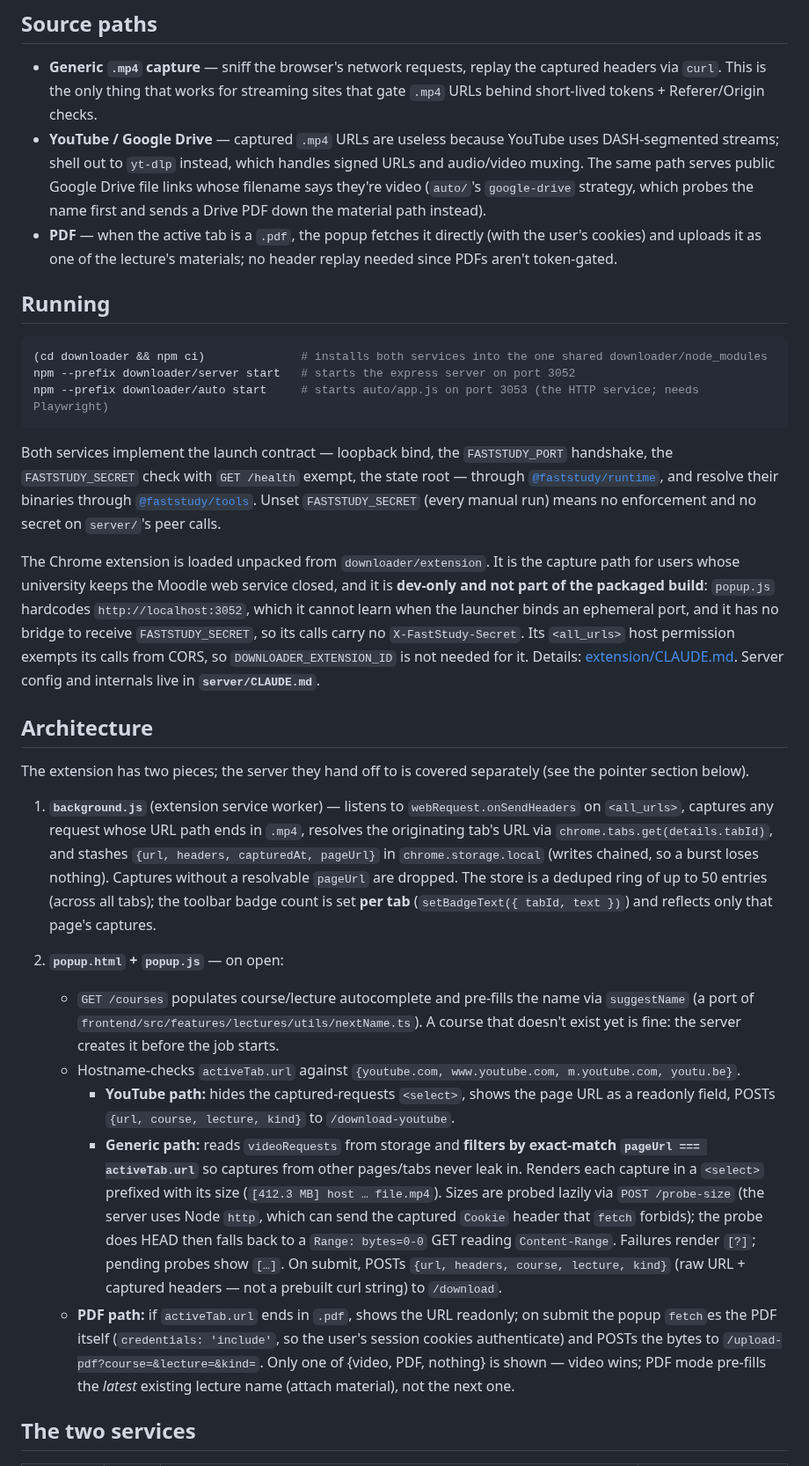
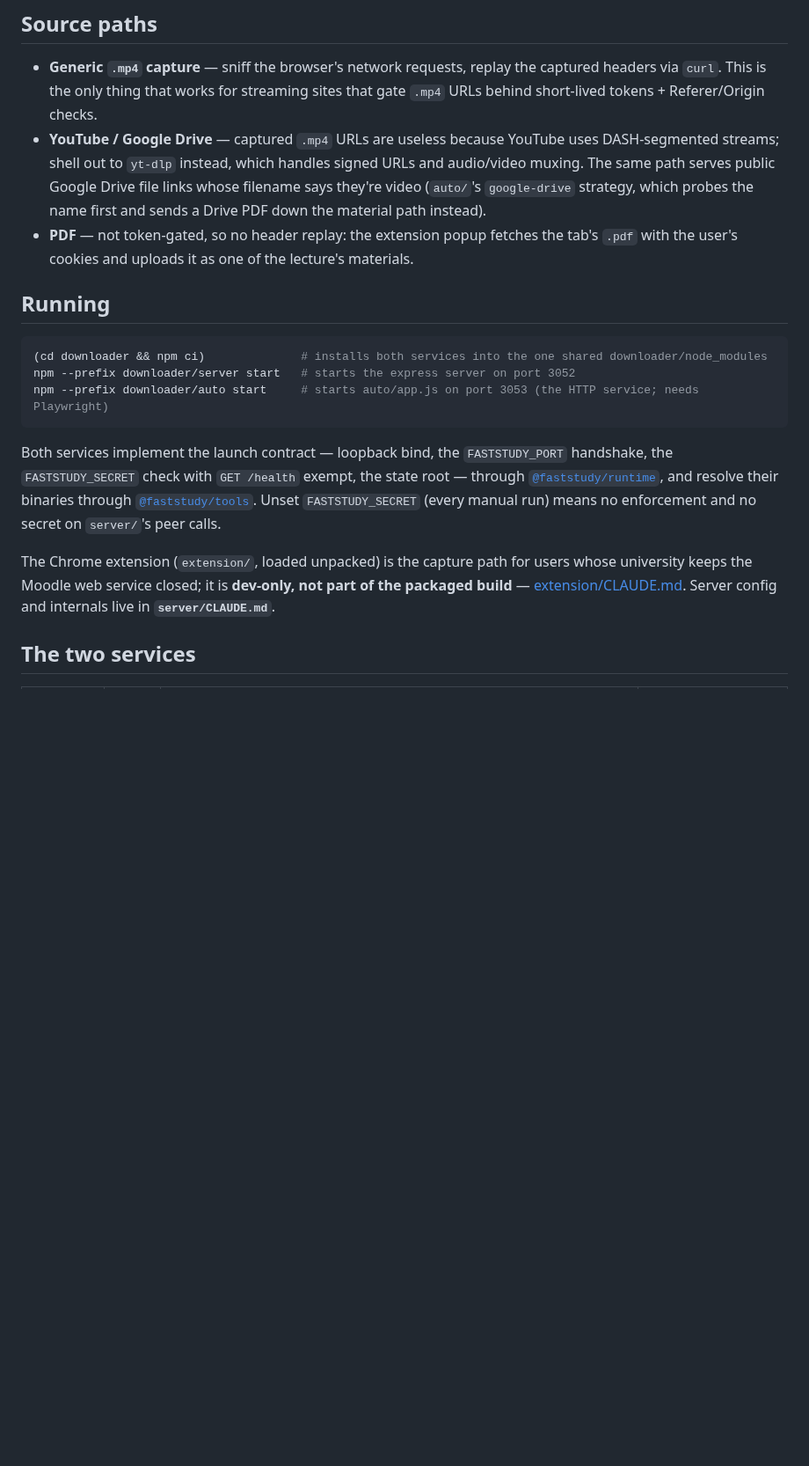
Before and after one commit to ShalomPrinz/fast-study, a Markdown page: downloader/CLAUDE.md, the part around one of its changes. Shown at 88% size. Rendered like a GitHub page; blank space fills up the shorter version.

Commit message:
downloader: explain the extension once, in extension/CLAUDE.md
Co-Authored-By: Claude Opus 5.5 <noreply@anthropic.com>

```diff
--- a/downloader/CLAUDE.md
+++ b/downloader/CLAUDE.md
@@ -8,7 +8,7 @@ Three packages that capture lecture videos and PDFs and hand them to the databas
 
 - **Generic `.mp4` capture** — sniff the browser's network requests, replay the captured headers via `curl`. This is the only thing that works for streaming sites that gate `.mp4` URLs behind short-lived tokens + Referer/Origin checks.
 - **YouTube / Google Drive** — captured `.mp4` URLs are useless because YouTube uses DASH-segmented streams; shell out to `yt-dlp` instead, which handles signed URLs and audio/video muxing. The same path serves public Google Drive file links whose filename says they're video (`auto/`'s `google-drive` strategy, which probes the name first and sends a Drive PDF down the material path instead).
-- **PDF** — when the active tab is a `.pdf`, the popup fetches it directly (with the user's cookies) and uploads it as one of the lecture's materials; no header replay needed since PDFs aren't token-gated.
+- **PDF** — not token-gated, so no header replay: the extension popup fetches the tab's `.pdf` with the user's cookies and uploads it as one of the lecture's materials.
 
 ## Running
 
@@ -20,20 +20,7 @@ npm --prefix downloader/auto start     # starts auto/app.js on port 3053 (the HT
 
 Both services implement the launch contract — loopback bind, the `FASTSTUDY_PORT` handshake, the `FASTSTUDY_SECRET` check with `GET /health` exempt, the state root — through [`@faststudy/runtime`](../lib/runtime/CLAUDE.md), and resolve their binaries through [`@faststudy/tools`](../lib/tools/CLAUDE.md). Unset `FASTSTUDY_SECRET` (every manual run) means no enforcement and no secret on `server/`'s peer calls.
 
-The Chrome extension is loaded unpacked from `downloader/extension`. It is the capture path for users whose university keeps the Moodle web service closed, and it is **dev-only and not part of the packaged build**: `popup.js` hardcodes `http://localhost:3052`, which it cannot learn when the launcher binds an ephemeral port, and it has no bridge to receive `FASTSTUDY_SECRET`, so its calls carry no `X-FastStudy-Secret`. Its `<all_urls>` host permission exempts its calls from CORS, so `DOWNLOADER_EXTENSION_ID` is not needed for it. Details: [extension/CLAUDE.md](extension/CLAUDE.md). Server config and internals live in **`server/CLAUDE.md`**.
-
-## Architecture
-
-The extension has two pieces; the server they hand off to is covered separately (see the pointer section below).
-
-1. **`background.js`** (extension service worker) — listens to `webRequest.onSendHeaders` on `<all_urls>`, captures any request whose URL path ends in `.mp4`, resolves the originating tab's URL via `chrome.tabs.get(details.tabId)`, and stashes `{url, headers, capturedAt, pageUrl}` in `chrome.storage.local` (writes chained, so a burst loses nothing). Captures without a resolvable `pageUrl` are dropped. The store is a deduped ring of up to 50 entries (across all tabs); the toolbar badge count is set **per tab** (`setBadgeText({ tabId, text })`) and reflects only that page's captures.
-
-2. **`popup.html` + `popup.js`** — on open:
-   - `GET /courses` populates course/lecture autocomplete and pre-fills the name via `suggestName` (a port of `frontend/src/features/lectures/utils/nextName.ts`). A course that doesn't exist yet is fine: the server creates it before the job starts.
-   - Hostname-checks `activeTab.url` against `{youtube.com, www.youtube.com, m.youtube.com, youtu.be}`.
-     - **YouTube path:** hides the captured-requests `<select>`, shows the page URL as a readonly field, POSTs `{url, course, lecture, kind}` to `/download-youtube`.
-     - **Generic path:** reads `videoRequests` from storage and **filters by exact-match `pageUrl === activeTab.url`** so captures from other pages/tabs never leak in. Renders each capture in a `<select>` prefixed with its size (`[412.3 MB] host … file.mp4`). Sizes are probed lazily via `POST /probe-size` (the server uses Node `http`, which can send the captured `Cookie` header that `fetch` forbids); the probe does HEAD then falls back to a `Range: bytes=0-0` GET reading `Content-Range`. Failures render `[?]`; pending probes show `[…]`. On submit, POSTs `{url, headers, course, lecture, kind}` (raw URL + captured headers — not a prebuilt curl string) to `/download`.
-   - **PDF path:** if `activeTab.url` ends in `.pdf`, shows the URL readonly; on submit the popup `fetch`es the PDF itself (`credentials: 'include'`, so the user's session cookies authenticate) and POSTs the bytes to `/upload-pdf?course=&lecture=&kind=`. Only one of {video, PDF, nothing} is shown — video wins; PDF mode pre-fills the _latest_ existing lecture name (attach material), not the next one.
+The Chrome extension (`extension/`, loaded unpacked) is the capture path for users whose university keeps the Moodle web service closed; it is **dev-only, not part of the packaged build** — [extension/CLAUDE.md](extension/CLAUDE.md). Server config and internals live in **`server/CLAUDE.md`**.
 
 ## The two services
 
```
Also changed, not shown: other parts of downloader/CLAUDE.md (+0 -6 lines), downloader/extension/CLAUDE.md (+11 -3 lines).
